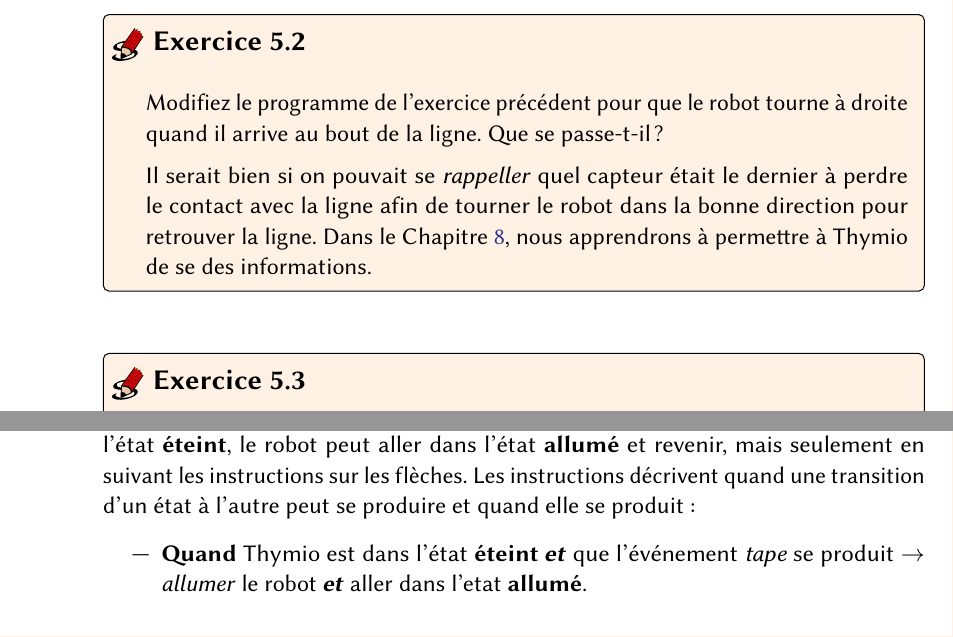
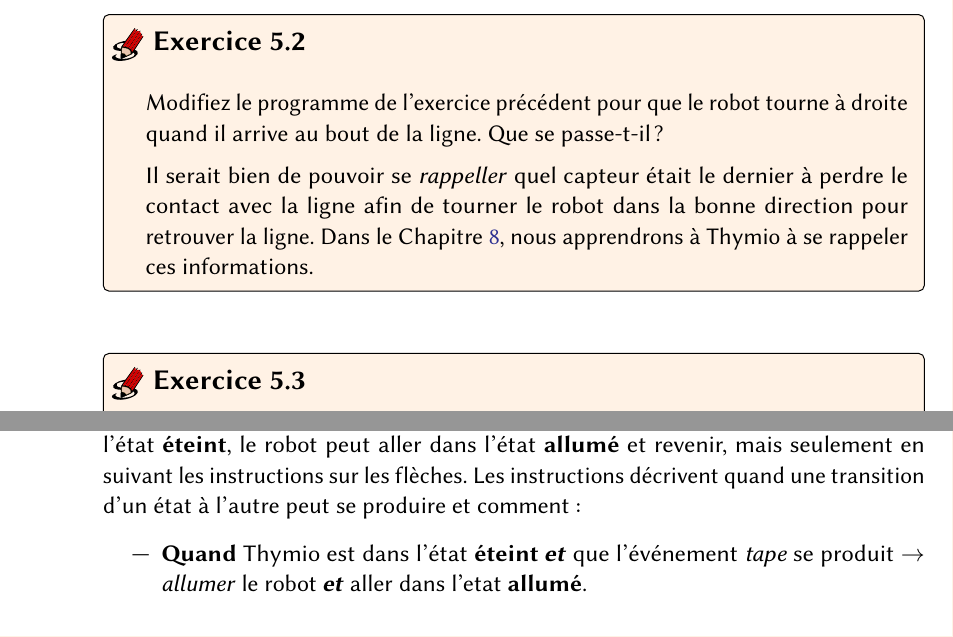
Before and after one commit to Mobsya/thymio-vpl-tutorial, a LaTeX document (docs/fr/vpl.tex, which reads docs/fr/vpl-line.tex, docs/fr/vpl-states.tex): two parts of pages 27 and 33 of 46, joined at a grey line, cut so that both start at the same text. Compiled offline with pdfLaTeX.

Commit message:
Correction of typos
Typos found by Moti in the French version

```diff
--- a/docs/fr/vpl-line.tex
+++ b/docs/fr/vpl-line.tex
@@ -90,8 +90,8 @@ Que se passe-t-il lorsque le robot arrive à la fin de la ligne ?
 Modifiez le programme de l'exercice précédent pour que le robot tourne à droite quand il arrive au bout de la ligne.
 Que se passe-t-il ?
 \vspace{.5em}\\
-Il serait bien si on pouvait se \emph{rappeller} quel capteur était le dernier à perdre le contact avec la ligne afin de tourner le robot dans la bonne direction pour retrouver la ligne.
-Dans le \cref{ch.states}, nous apprendrons à permettre à Thymio de se des informations.
+Il serait bien de pouvoir se \emph{rappeller} quel capteur était le dernier à perdre le contact avec la ligne afin de tourner le robot dans la bonne direction pour retrouver la ligne.
+Dans le \cref{ch.states}, nous apprendrons à Thymio à se rappeler ces informations.
 }
 
 \exercisebox{\thechapter.3}{
--- a/docs/fr/vpl-states.tex
+++ b/docs/fr/vpl-states.tex
@@ -39,7 +39,7 @@ Il est pratique de décrire ce comportemnet en utilisant un \textit{diagramme d'
 
 Ce diagramme comprend deux états indiqués par des cercles, \bu{allumé} et \bu{éteint}.
 Depuis l'état \bu{éteint}, le robot peut aller dans l'état \bu{allumé} et revenir, mais seulement en suivant les instructions sur les flèches.
-Les instructions décrivent quand une transition d'un état à l'autre peut se produire et quand elle se produit :
+Les instructions décrivent quand une transition d'un état à l'autre peut se produire et comment :
 
 \begin{itemize}
 
```
Also changed, not shown: docs/fr/vpl-moving.tex (+1 -1 lines), docs/fr/vpl-pet.tex (+2 -2 lines), docs/fr/vpl-line.tex (2 more changed lines).
